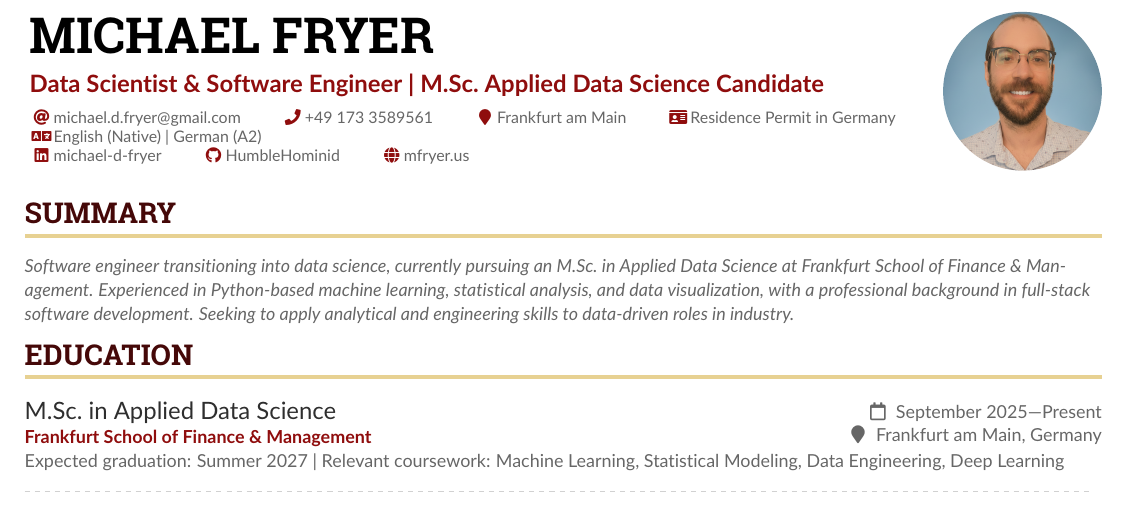
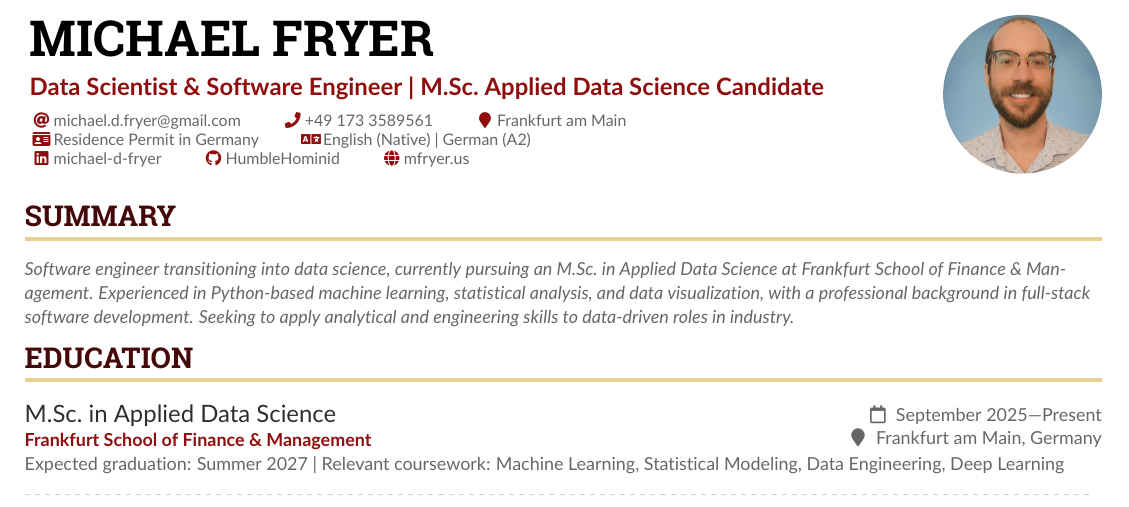
Before and after one commit to HumbleHominid/resume, a LaTeX CV (cv/cv.tex): part of the page, cut so that both start at the same text. Compiled offline with pdfLaTeX.

Commit message:
layout changes

```diff
--- a/cv/cv.tex
+++ b/cv/cv.tex
@@ -78,7 +78,7 @@
   % Not all of these are required!
   \email{\MFemailvalue}
   \phone{\MFcellphone}
-  \location{\MFcity}
+  \location{\MFcity}\\
   \workelegibility{Residence Permit in Germany}
   \languages{English (Native) \textbar{} German (A2)}\\
   \linkedin{michael-d-fryer}
```
Also changed, not shown: cv/cv.pdf.
